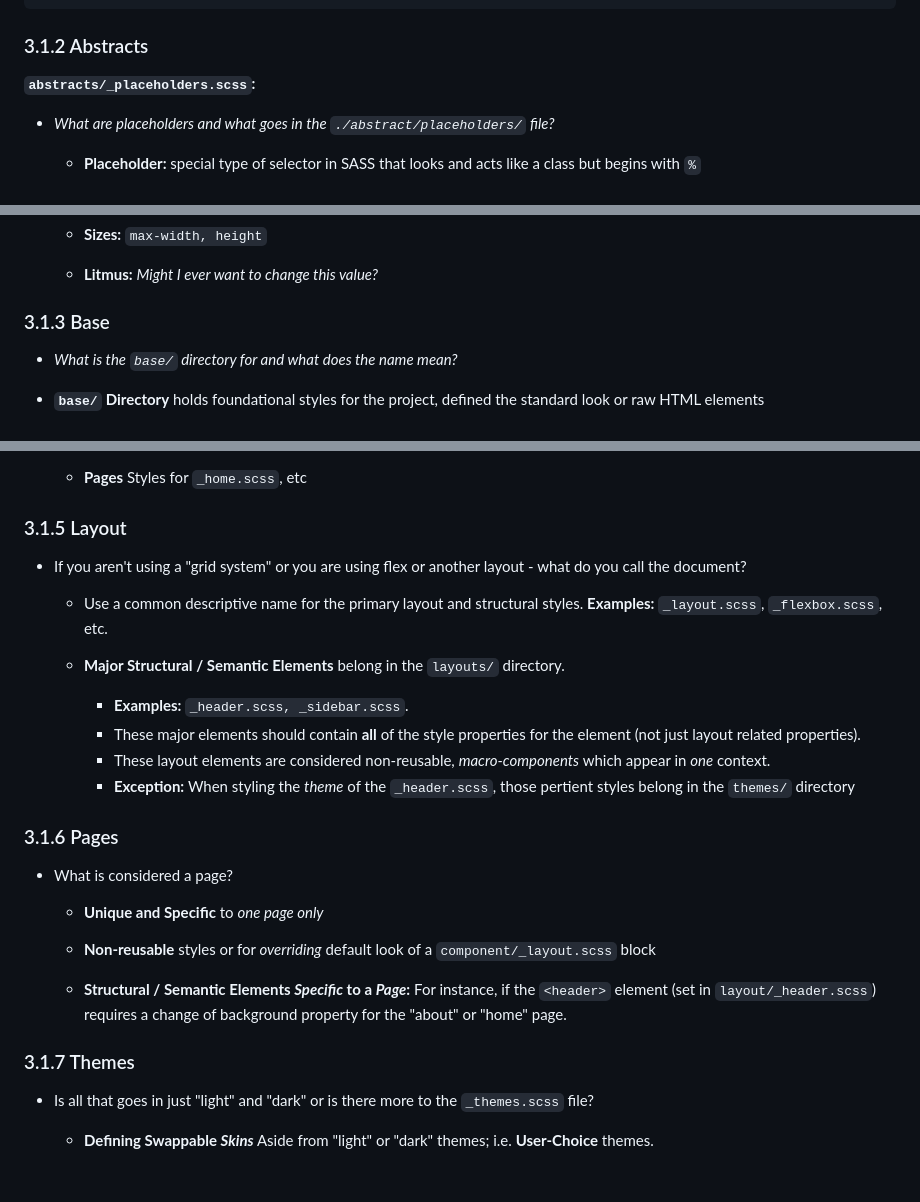
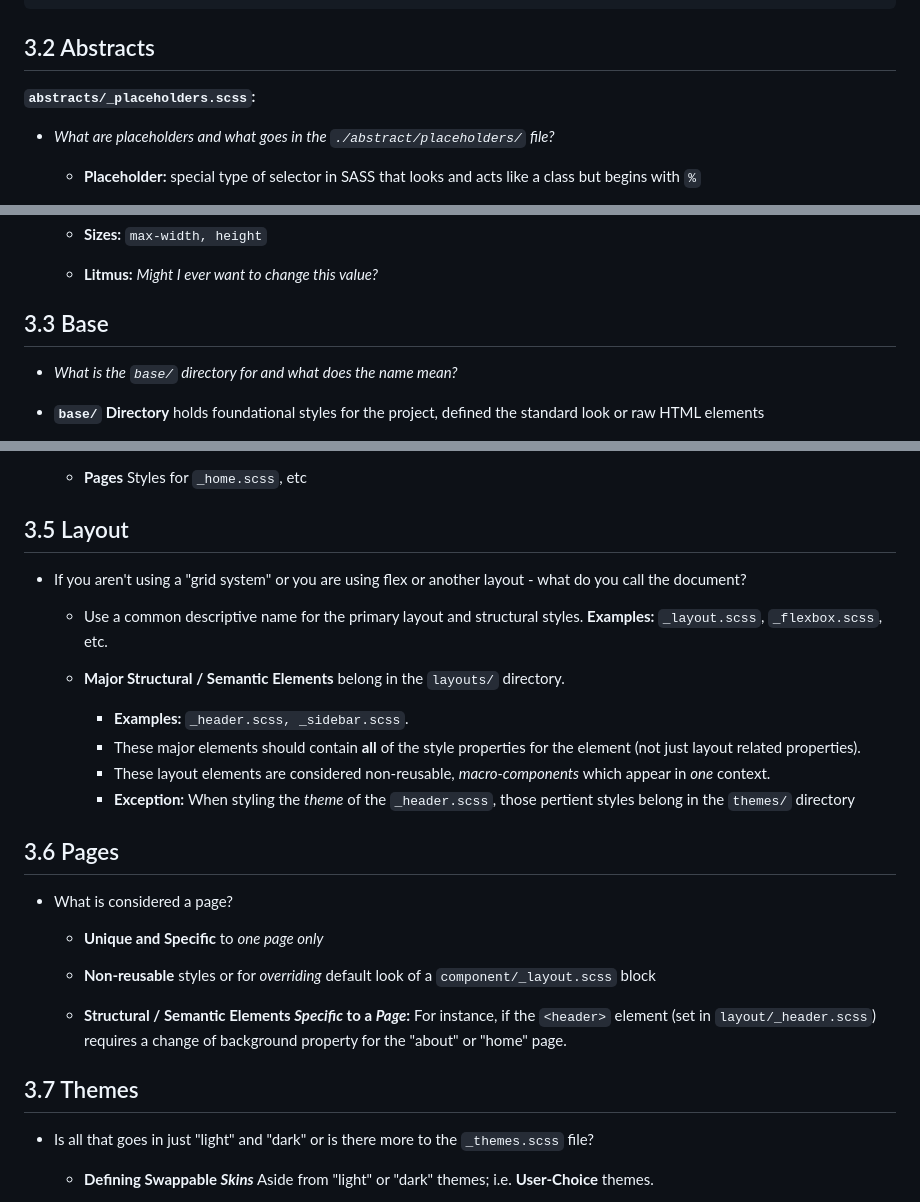
Before and after one commit to mnaatjes/docker-vue-php-template, a Markdown page: README.md, 3 parts joined by grey strips. GitHub-like rendering; blank space fills up the shorter version.

````diff
--- a/README.md
+++ b/README.md
@@ -282,7 +282,7 @@ It's not just that you *can* add properties to the same tag in multiple files—
 ```
 
 
-### 3.1.2 Abstracts
+## 3.2 Abstracts
 
 **`abstracts/_placeholders.scss`:**
 - *What are placeholders and what goes in the `./abstract/placeholders/` file?*
@@ -371,7 +371,7 @@ It's not just that you *can* add properties to the same tag in multiple files—
     * **Litmus:** *Might I ever want to change this value?*
 
 
-### 3.1.3 Base
+## 3.3 Base
 - *What is the `base/` directory for and what does the name mean?*
 
 * **`base/` Directory** holds foundational styles for the project, defined the standard look or raw HTML elements
@@ -475,7 +475,7 @@ It's not just that you *can* add properties to the same tag in multiple files—
 
   * **Pages** Styles for `_home.scss`, etc
 
-### 3.1.5 Layout
+## 3.5 Layout
 - If you aren't using a "grid system" or you are using flex or another layout - what do you call the document?
 
   * Use a common descriptive name for the primary layout and structural styles. **Examples:** `_layout.scss`, `_flexbox.scss`, etc.
@@ -487,7 +487,7 @@ It's not just that you *can* add properties to the same tag in multiple files—
     * **Exception:** When styling the *theme* of the `_header.scss`, those pertient styles belong in the `themes/` directory
 
 
-### 3.1.6 Pages
+## 3.6 Pages
 - What is considered a page?
 
   * **Unique and Specific** to *one page only*
@@ -496,7 +496,7 @@ It's not just that you *can* add properties to the same tag in multiple files—
 
   * **Structural / Semantic Elements *Specific* to a *Page*:** For instance, if the `<header>` element (set in `layout/_header.scss`) requires a change of background property for the "about" or "home" page.
 
-### 3.1.7 Themes
+## 3.7 Themes
 - Is all that goes in just "light" and "dark" or is there more to the `_themes.scss` file?
 
   * **Defining Swappable *Skins*** Aside from "light" or "dark" themes; i.e. **User-Choice** themes.
````
Also changed, not shown: other parts of README.md (+9 -15 lines).
